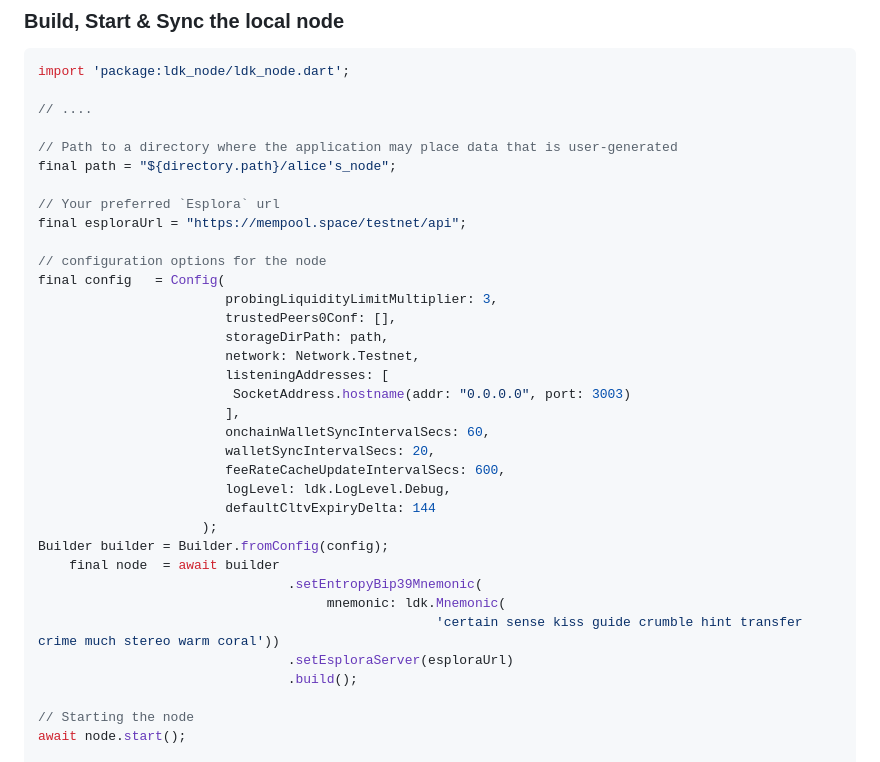
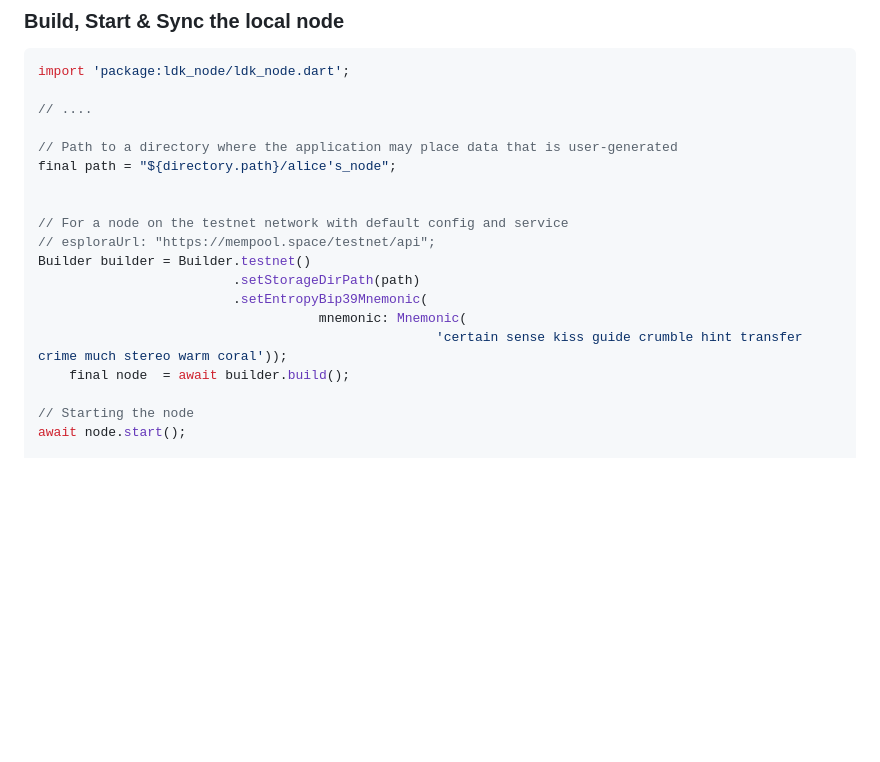
Before and after one commit to LtbLightning/ldk-node-flutter, a Markdown page: README.md, the part around the change. GitHub-like rendering; blank space fills up the shorter version.

```diff
--- a/README.md
+++ b/README.md
@@ -60,31 +60,15 @@ import 'package:ldk_node/ldk_node.dart';
 // Path to a directory where the application may place data that is user-generated
 final path = "${directory.path}/alice's_node";
 
-// Your preferred `Esplora` url
-final esploraUrl = "https://mempool.space/testnet/api";
 
-// configuration options for the node
-final config   = Config(
-                        probingLiquidityLimitMultiplier: 3,
-                        trustedPeers0Conf: [],
-                        storageDirPath: path,
-                        network: Network.Testnet,
-                        listeningAddresses: [
-                         SocketAddress.hostname(addr: "0.0.0.0", port: 3003)
-                        ],
-                        onchainWalletSyncIntervalSecs: 60,
-                        walletSyncIntervalSecs: 20,
-                        feeRateCacheUpdateIntervalSecs: 600,
-                        logLevel: ldk.LogLevel.Debug,
-                        defaultCltvExpiryDelta: 144
-                     );
-Builder builder = Builder.fromConfig(config);
-    final node  = await builder
-                                .setEntropyBip39Mnemonic(
-                                     mnemonic: ldk.Mnemonic(
-                                                   'certain sense kiss guide crumble hint transfer crime much stereo warm coral'))
-                                .setEsploraServer(esploraUrl)
-                                .build();
+// For a node on the testnet network with default config and service
+// esploraUrl: "https://mempool.space/testnet/api";
+Builder builder = Builder.testnet()
+                         .setStorageDirPath(path)
+                         .setEntropyBip39Mnemonic(
+                                    mnemonic: Mnemonic(
+                                                   'certain sense kiss guide crumble hint transfer crime much stereo warm coral'));
+    final node  = await builder.build();
 
 // Starting the node
 await node.start();
```
